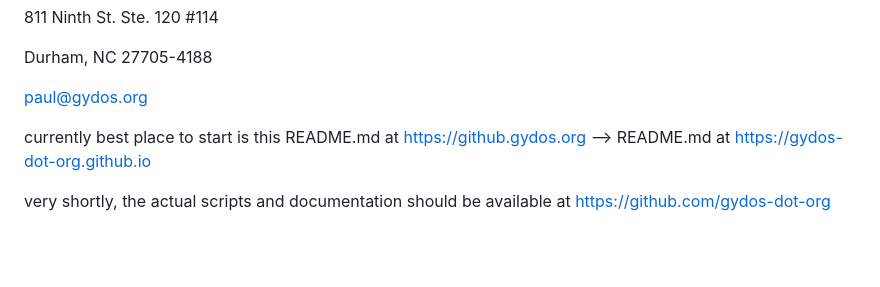
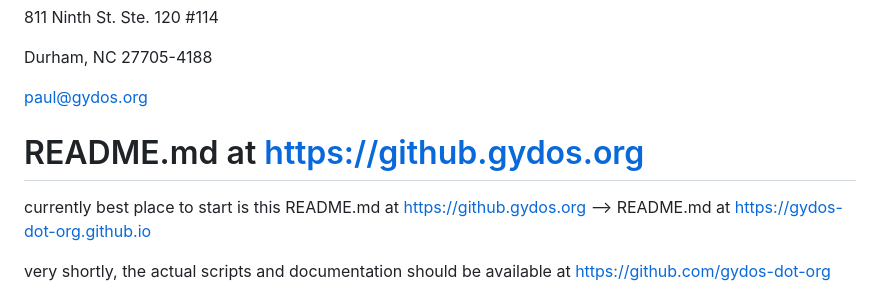
Before and after one commit to gydos-dot-org/gydos-dot-org.github.io, a Markdown page: README.md, the part around the change. GitHub-like rendering; blank space fills up the shorter version.

```diff
--- a/README.md
+++ b/README.md
@@ -16,6 +16,10 @@ c/o Gydos Dot Org
 Durham, NC 27705-4188
 
 paul@gydos.org
+
+
+README.md at https://github.gydos.org
+===============
 
 currently best place to start is this README.md at
 https://github.gydos.org --> README.md at https://gydos-dot-org.github.io
```
